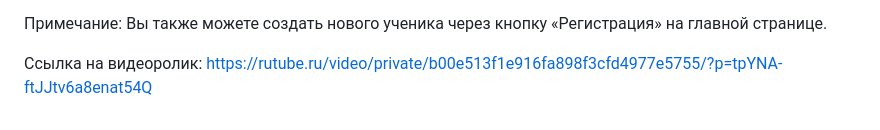
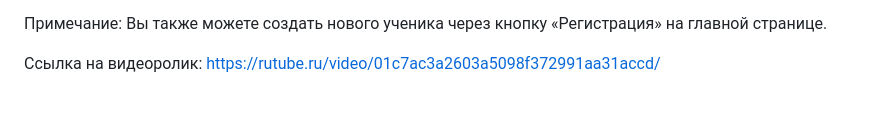
Before and after one commit to mart1in72/predprof2026, a Markdown page: README.md, the part around the change. GitHub-like rendering.

```diff
--- a/README.md
+++ b/README.md
@@ -19,4 +19,4 @@
 
   Примечание: Вы также можете создать нового ученика через кнопку «Регистрация» на главной странице.
 
-Ссылка на видеоролик: https://rutube.ru/video/private/b00e513f1e916fa898f3cfd4977e5755/?p=tpYNA-ftJJtv6a8enat54Q
+Ссылка на видеоролик: https://rutube.ru/video/01c7ac3a2603a5098f372991aa31accd/
```
